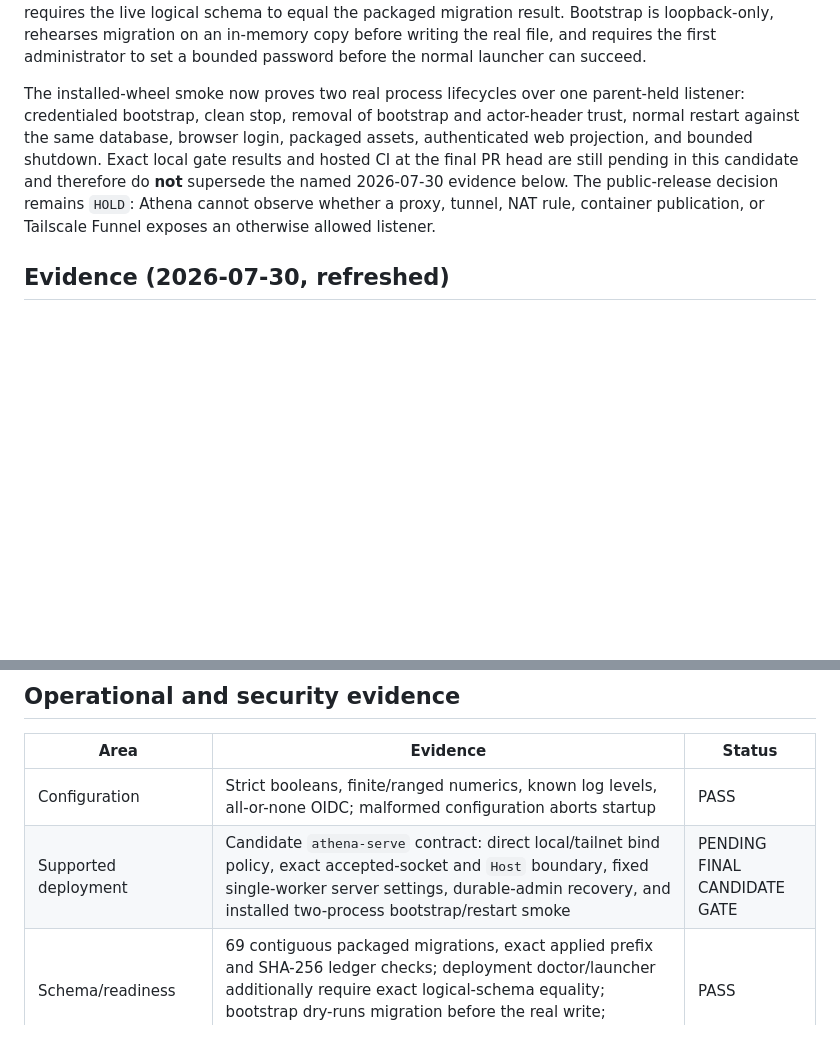
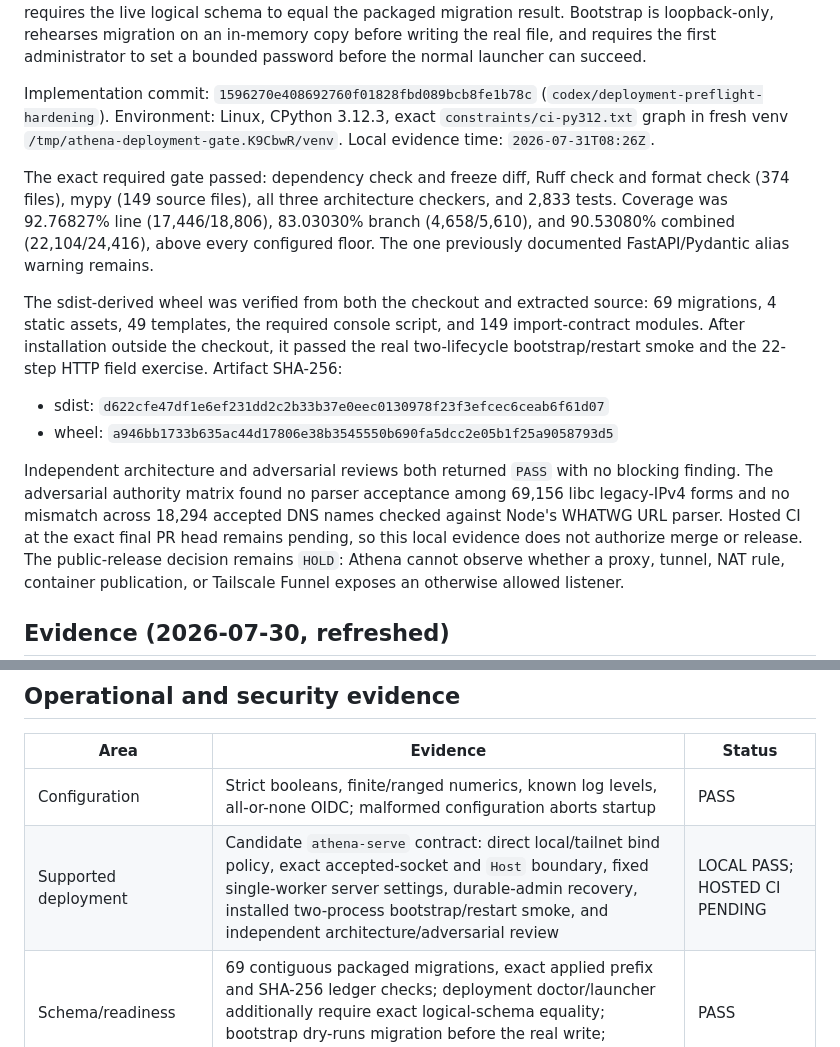
Before and after one commit to Ayyitskevin/athena, a Markdown page: docs/RELEASE_READINESS.md, 2 parts joined by grey strips. GitHub-like rendering; blank space fills up the shorter version.

Commit message:
docs(release): record deployment gate evidence

```diff
--- a/docs/RELEASE_READINESS.md
+++ b/docs/RELEASE_READINESS.md
@@ -37,12 +37,35 @@ rehearses migration on an in-memory copy before writing the real file, and
 requires the first administrator to set a bounded password before the normal
 launcher can succeed.
 
-The installed-wheel smoke now proves two real process lifecycles over one
-parent-held listener: credentialed bootstrap, clean stop, removal of bootstrap
-and actor-header trust, normal restart against the same database, browser login,
-packaged assets, authenticated web projection, and bounded shutdown. Exact local
-gate results and hosted CI at the final PR head are still pending in this
-candidate and therefore do **not** supersede the named 2026-07-30 evidence below.
+Implementation commit:
+`1596270e408692760f01828fbd089bcb8fe1b78c`
+(`codex/deployment-preflight-hardening`).
+Environment: Linux, CPython 3.12.3, exact
+`constraints/ci-py312.txt` graph in fresh venv
+`/tmp/athena-deployment-gate.K9CbwR/venv`.
+Local evidence time: `2026-07-31T08:26Z`.
+
+The exact required gate passed: dependency check and freeze diff, Ruff check and
+format check (374 files), mypy (149 source files), all three architecture
+checkers, and 2,833 tests. Coverage was 92.76827% line
+(17,446/18,806), 83.03030% branch (4,658/5,610), and 90.53080%
+combined (22,104/24,416), above every configured floor. The one previously
+documented FastAPI/Pydantic alias warning remains.
+
+The sdist-derived wheel was verified from both the checkout and extracted source:
+69 migrations, 4 static assets, 49 templates, the required console script, and
+149 import-contract modules. After installation outside the checkout, it passed
+the real two-lifecycle bootstrap/restart smoke and the 22-step HTTP field
+exercise. Artifact SHA-256:
+
+- sdist: `d622cfe47df1e6ef231dd2c2b33b37e0eec0130978f23f3efcec6ceab6f61d07`
+- wheel: `a946bb1733b635ac44d17806e38b3545550b690fa5dcc2e05b1f25a9058793d5`
+
+Independent architecture and adversarial reviews both returned `PASS` with no
+blocking finding. The adversarial authority matrix found no parser acceptance
+among 69,156 libc legacy-IPv4 forms and no mismatch across 18,294 accepted DNS
+names checked against Node's WHATWG URL parser. Hosted CI at the exact final PR
+head remains pending, so this local evidence does not authorize merge or release.
 The public-release decision remains `HOLD`: Athena cannot observe whether a
 proxy, tunnel, NAT rule, container publication, or Tailscale Funnel exposes an
 otherwise allowed listener.
@@ -169,7 +192,7 @@ hide the same class of warning if it ever appeared on a field Athena does own.
 | Area | Evidence | Status |
 |---|---|---|
 | Configuration | Strict booleans, finite/ranged numerics, known log levels, all-or-none OIDC; malformed configuration aborts startup | PASS |
-| Supported deployment | Candidate `athena-serve` contract: direct local/tailnet bind policy, exact accepted-socket and `Host` boundary, fixed single-worker server settings, durable-admin recovery, and installed two-process bootstrap/restart smoke | PENDING FINAL CANDIDATE GATE |
+| Supported deployment | Candidate `athena-serve` contract: direct local/tailnet bind policy, exact accepted-socket and `Host` boundary, fixed single-worker server settings, durable-admin recovery, installed two-process bootstrap/restart smoke, and independent architecture/adversarial review | LOCAL PASS; HOSTED CI PENDING |
 | Schema/readiness | 69 contiguous packaged migrations, exact applied prefix and SHA-256 ledger checks; deployment doctor/launcher additionally require exact logical-schema equality; bootstrap dry-runs migration before the real write; `/readyz` fails closed without leaking detail | PASS |
 | Restore | Candidate `quick_check`, private stages, file/directory sync, atomic replacement, sidecar-cleanup rollback, retained recovery on double failure | PASS |
 | Attachments | Private atomic publication, metadata+audit transaction, no-follow descriptor download, observable attempt-all cleanup, deterministic reconciliation | PASS |
```
